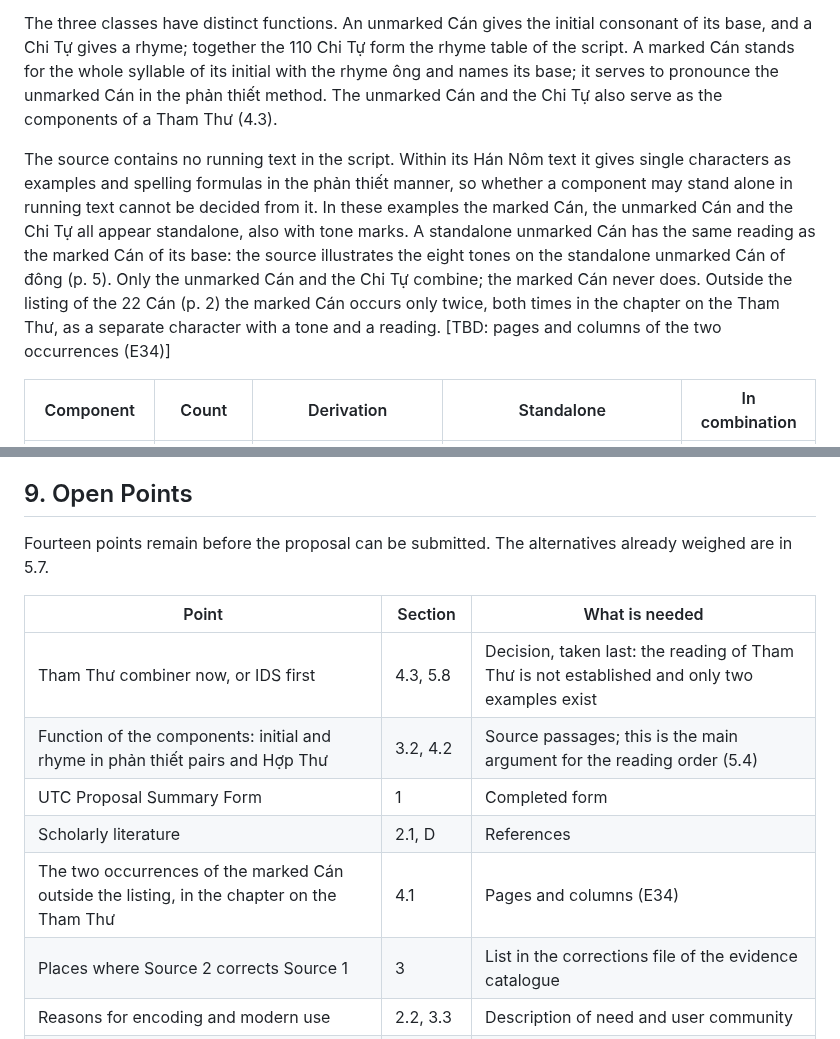
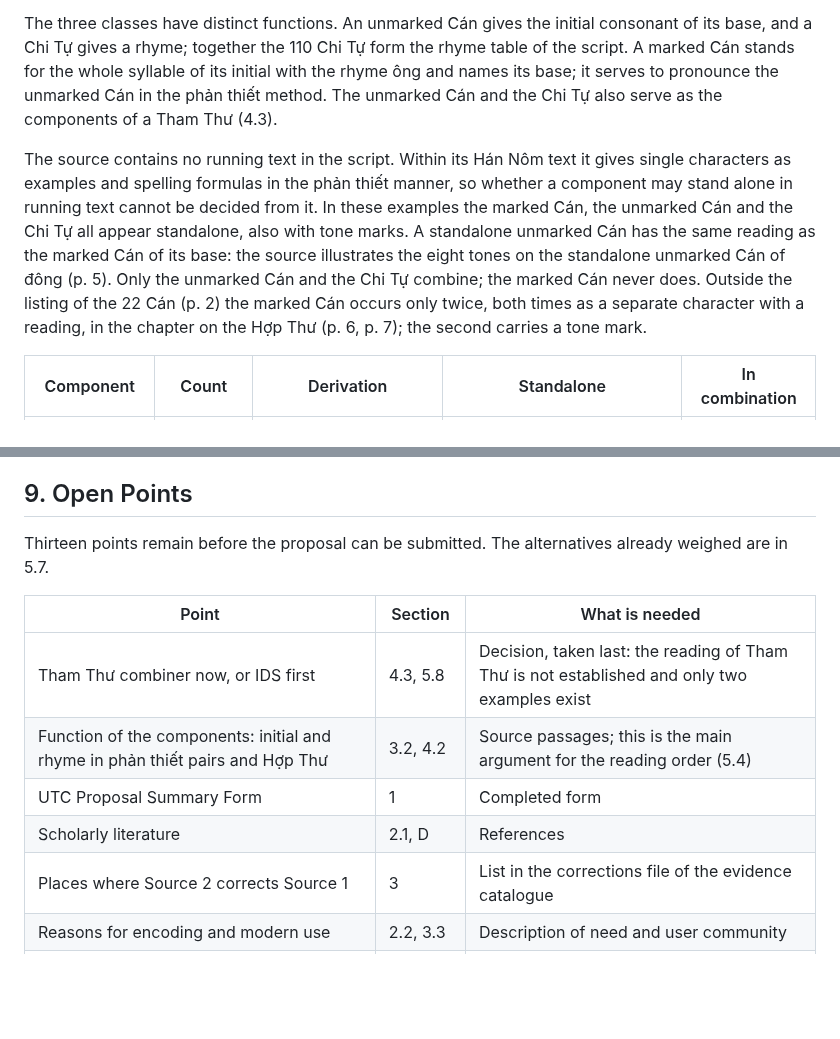
Before and after one commit to qtng/qatt-unicode, a Markdown page: proposal.md, 2 parts joined by grey strips. GitHub-like rendering; blank space fills up the shorter version.

```diff
--- a/proposal.md
+++ b/proposal.md
@@ -80,7 +80,7 @@ The source lists the 22 Cán with their names (p. 2), and the Chi Tự in the se
 
 The three classes have distinct functions. An unmarked Cán gives the initial consonant of its base, and a Chi Tự gives a rhyme; together the 110 Chi Tự form the rhyme table of the script. A marked Cán stands for the whole syllable of its initial with the rhyme ông and names its base; it serves to pronounce the unmarked Cán in the phản thiết method. The unmarked Cán and the Chi Tự also serve as the components of a Tham Thư (4.3).
 
-The source contains no running text in the script. Within its Hán Nôm text it gives single characters as examples and spelling formulas in the phản thiết manner, so whether a component may stand alone in running text cannot be decided from it. In these examples the marked Cán, the unmarked Cán and the Chi Tự all appear standalone, also with tone marks. A standalone unmarked Cán has the same reading as the marked Cán of its base: the source illustrates the eight tones on the standalone unmarked Cán of đông (p. 5). Only the unmarked Cán and the Chi Tự combine; the marked Cán never does. Outside the listing of the 22 Cán (p. 2) the marked Cán occurs only twice, both times in the chapter on the Tham Thư, as a separate character with a tone and a reading. \[TBD: pages and columns of the two occurrences (E34)\]
+The source contains no running text in the script. Within its Hán Nôm text it gives single characters as examples and spelling formulas in the phản thiết manner, so whether a component may stand alone in running text cannot be decided from it. In these examples the marked Cán, the unmarked Cán and the Chi Tự all appear standalone, also with tone marks. A standalone unmarked Cán has the same reading as the marked Cán of its base: the source illustrates the eight tones on the standalone unmarked Cán of đông (p. 5). Only the unmarked Cán and the Chi Tự combine; the marked Cán never does. Outside the listing of the 22 Cán (p. 2) the marked Cán occurs only twice, both times as a separate character with a reading, in the chapter on the Hợp Thư (p. 6, p. 7); the second carries a tone mark.
 
 | Component | Count | Derivation | Standalone | In combination |
 | --- | --- | --- | --- | --- |
@@ -321,7 +321,7 @@ A conforming font draws every cluster in one square cell and composes it with su
 
 ## 9. Open Points
 
-Fourteen points remain before the proposal can be submitted. The alternatives already weighed are in 5.7.
+Thirteen points remain before the proposal can be submitted. The alternatives already weighed are in 5.7.
 
 | Point | Section | What is needed |
 | --- | --- | --- |
@@ -329,7 +329,6 @@ Fourteen points remain before the proposal can be submitted. The alternatives al
 | Function of the components: initial and rhyme in phản thiết pairs and Hợp Thư | 3.2, 4.2 | Source passages; this is the main argument for the reading order (5.4) |
 | UTC Proposal Summary Form | 1 | Completed form |
 | Scholarly literature | 2.1, D | References |
-| The two occurrences of the marked Cán outside the listing, in the chapter on the Tham Thư | 4.1 | Pages and columns (E34) |
 | Places where Source 2 corrects Source 1 | 3 | List in the corrections file of the evidence catalogue |
 | Reasons for encoding and modern use | 2.2, 3.3 | Description of need and user community |
 | Open evidence items listed in 3.2 | 3.2, B, C | Passages, pages and images |
```
Also changed, not shown: evidence/E34.md (+9 -5 lines), evidence/images/E34-1.png (added), evidence/images/E34-2.png (added), 1 other file.
